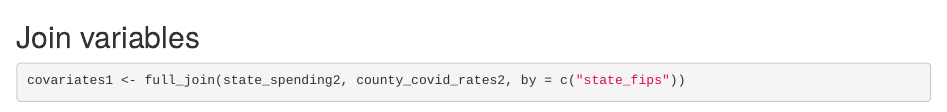
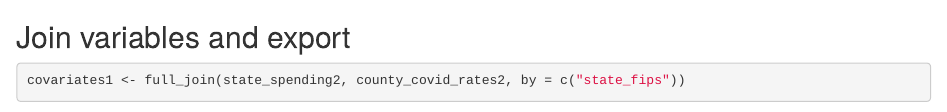
Before and after one commit to cpreeldumas/quant_capstone, an R Markdown document (1.cleaning_processing/covid_statespend_covariates_v2.Rmd): the page in a window 1100 px wide, from 3260 px down. Rendered offline with R 4.5, knitr and Pandoc, with nearby package versions; some code elsewhere in the file could not run offline.

Commit message:
Update covid_statespend_covariates_v2.Rmd

````diff
--- a/1.cleaning_processing/covid_statespend_covariates_v2.Rmd
+++ b/1.cleaning_processing/covid_statespend_covariates_v2.Rmd
@@ -156,7 +156,7 @@ county_mask_mandates4 <-
 ```
 
 
-## Join variables
+## Join variables and export
 
 ```{r}
 
````
Also changed, not shown: 1.cleaning_processing/covid_statespend_covariates_v2.Rmd (9 more changed lines).
